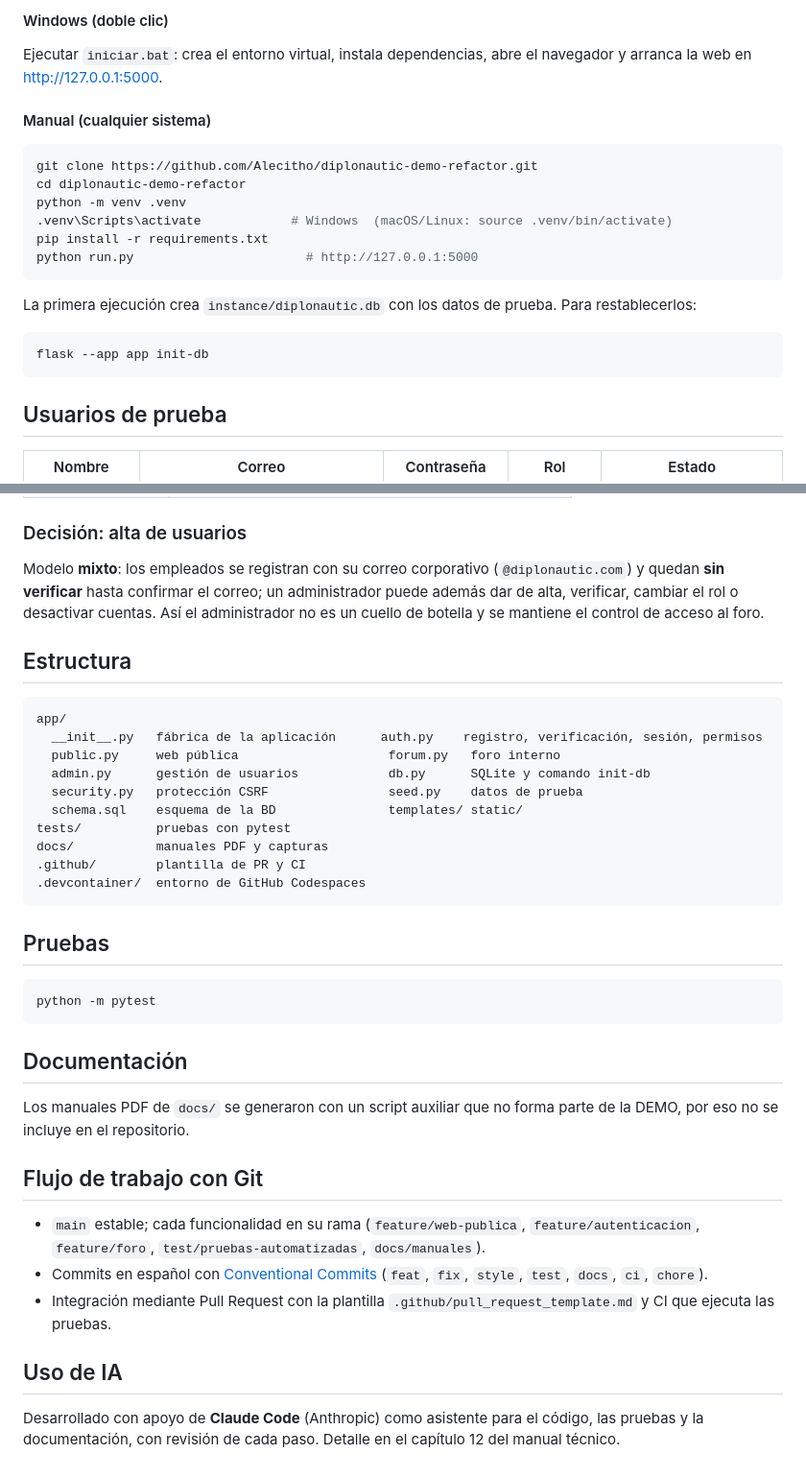
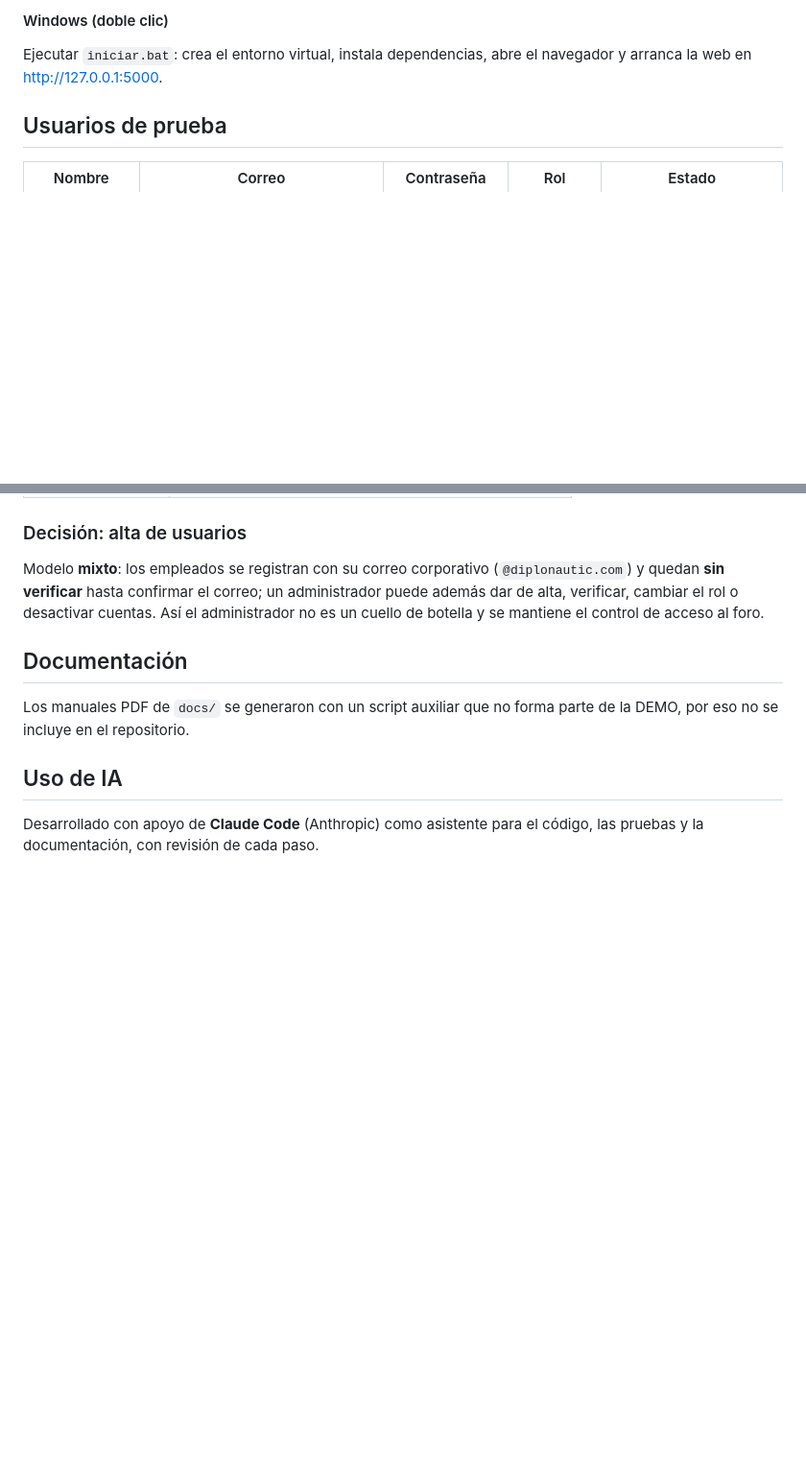
Before and after one commit to Alecitho/diplonautic-page-demo, a Markdown page: README.md, 2 parts joined by grey strips. Shown at 96% size. Rendered like a GitHub page; blank space fills up the shorter version.

Commit message:
Refactor README
Se realiza modificaciónes del readme, para una mejor comprensión

````diff
--- a/README.md
+++ b/README.md
@@ -45,23 +27,6 @@ La configuración está en `.devcontainer/devcontainer.json`. Para relanzar la w
 #### Windows (doble clic)
 
 Ejecutar `iniciar.bat`: crea el entorno virtual, instala dependencias, abre el navegador y arranca la web en <http://127.0.0.1:5000>.
-
-#### Manual (cualquier sistema)
-
-```bash
-git clone https://github.com/Alecitho/diplonautic-demo-refactor.git
-cd diplonautic-demo-refactor
-python -m venv .venv
-.venv\Scripts\activate            # Windows  (macOS/Linux: source .venv/bin/activate)
-pip install -r requirements.txt
-python run.py                       # http://127.0.0.1:5000
-```
-
-La primera ejecución crea `instance/diplonautic.db` con los datos de prueba. Para restablecerlos:
-
-```bash
-flask --app app init-db
-```
 
 ## Usuarios de prueba
 
@@ -92,37 +57,11 @@ flask --app app init-db
 
 Modelo **mixto**: los empleados se registran con su correo corporativo (`@diplonautic.com`) y quedan **sin verificar** hasta confirmar el correo; un administrador puede además dar de alta, verificar, cambiar el rol o desactivar cuentas. Así el administrador no es un cuello de botella y se mantiene el control de acceso al foro.
 
-## Estructura
-
-```
-app/
-  __init__.py   fábrica de la aplicación      auth.py    registro, verificación, sesión, permisos
-  public.py     web pública                    forum.py   foro interno
-  admin.py      gestión de usuarios            db.py      SQLite y comando init-db
-  security.py   protección CSRF                seed.py    datos de prueba
-  schema.sql    esquema de la BD               templates/ static/
-tests/          pruebas con pytest
-docs/           manuales PDF y capturas
-.github/        plantilla de PR y CI
-.devcontainer/  entorno de GitHub Codespaces
-```
-
-## Pruebas
-
-```bash
-python -m pytest
-```
 
 ## Documentación
 
 Los manuales PDF de `docs/` se generaron con un script auxiliar que no forma parte de la DEMO, por eso no se incluye en el repositorio.
 
-## Flujo de trabajo con Git
-
-- `main` estable; cada funcionalidad en su rama (`feature/web-publica`, `feature/autenticacion`, `feature/foro`, `test/pruebas-automatizadas`, `docs/manuales`).
-- Commits en español con [Conventional Commits](https://www.conventionalcommits.org/es/) (`feat`, `fix`, `style`, `test`, `docs`, `ci`, `chore`).
-- Integración mediante Pull Request con la plantilla `.github/pull_request_template.md` y CI que ejecuta las pruebas.
-
 ## Uso de IA
 
-Desarrollado con apoyo de **Claude Code** (Anthropic) como asistente para el código, las pruebas y la documentación, con revisión de cada paso. Detalle en el capítulo 12 del manual técnico.
+Desarrollado con apoyo de **Claude Code** (Anthropic) como asistente para el código, las pruebas y la documentación, con revisión de cada paso.
````
Also changed, not shown: other parts of README.md (+0 -18 lines).
